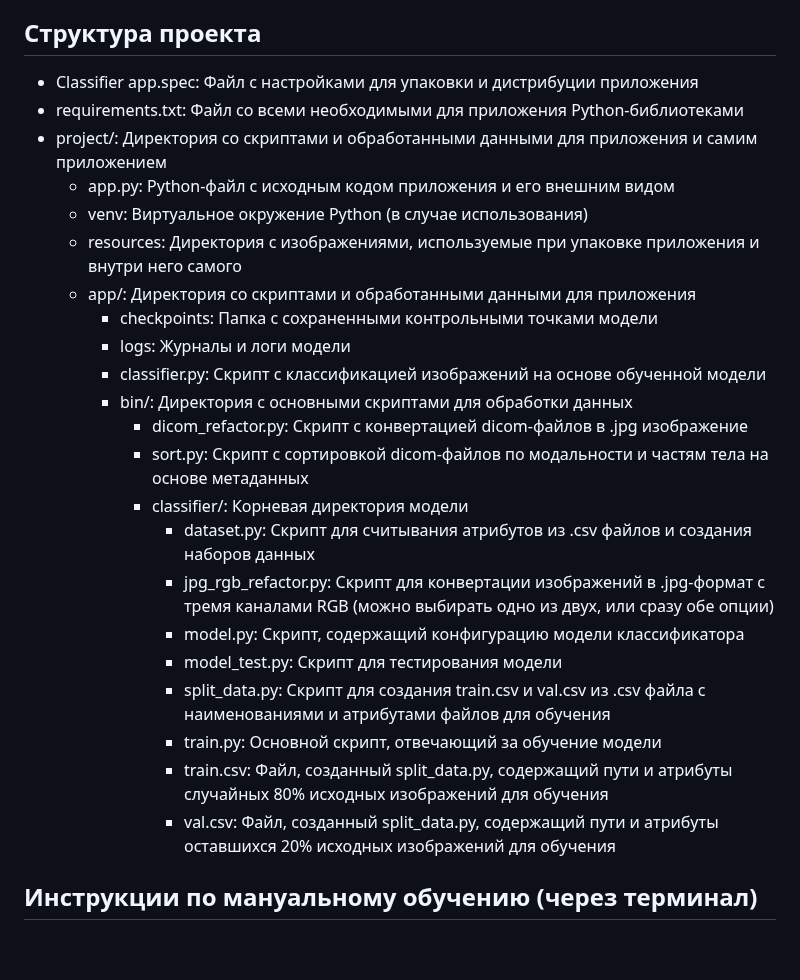
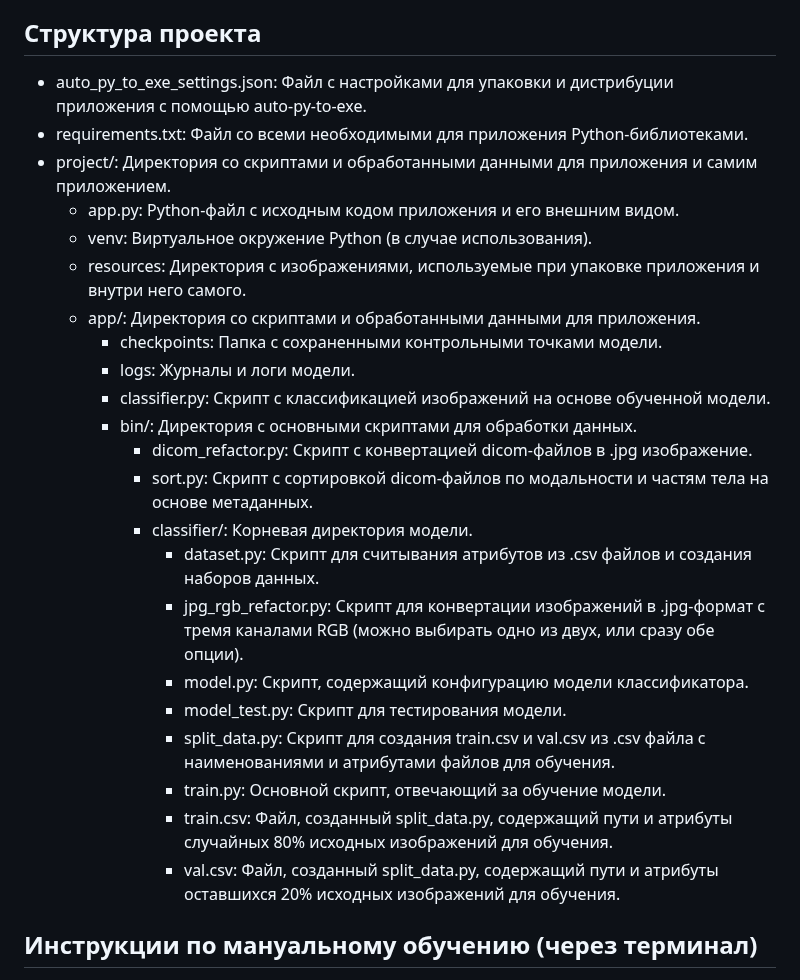
Before and after one commit to StilUSoff/Classifier_of_DICOM_files, a Markdown page: Readme_ru.md, the part around the change. Rendered like a GitHub page; blank space fills up the shorter version.

```diff
--- a/Readme_ru.md
+++ b/Readme_ru.md
@@ -10,28 +10,28 @@
 
 ## Структура проекта
 
-+ Classifier app.spec: Файл с настройками для упаковки и дистрибуции приложения
-+ requirements.txt: Файл со всеми необходимыми для приложения Python-библиотеками
-+ project/: Директория со скриптами и обработанными данными для приложения и самим приложением
-   + app.py: Python-файл с исходным кодом приложения и его внешним видом
-   + venv: Виртуальное окружение Python (в случае использования)
-   + resources: Директория с изображениями, используемые при упаковке приложения и внутри него самого
-   + app/: Директория со скриптами и обработанными данными для приложения
-      + checkpoints: Папка с сохраненными контрольными точками модели
-      + logs: Журналы и логи модели
-      + classifier.py: Скрипт с классификацией изображений на основе обученной модели
-      + bin/: Директория с основными скриптами для обработки данных
-         + dicom_refactor.py: Скрипт с конвертацией dicom-файлов в .jpg изображение
-         + sort.py: Скрипт с сортировкой dicom-файлов по модальности и частям тела на основе метаданных
-         + classifier/: Корневая директория модели
-            + dataset.py: Скрипт для считывания атрибутов из .csv файлов и создания наборов данных
-            + jpg_rgb_refactor.py: Скрипт для конвертации изображений в .jpg-формат с тремя каналами RGB (можно выбирать одно из двух, или сразу обе опции)
-            + model.py: Скрипт, содержащий конфигурацию модели классификатора
-            + model_test.py: Скрипт для тестирования модели
-            + split_data.py: Скрипт для создания train.csv и val.csv из .csv файла с наименованиями и атрибутами файлов для обучения
-            + train.py: Основной скрипт, отвечающий за обучение модели
-            + train.csv: Файл, созданный split_data.py, содержащий пути и атрибуты случайных 80% исходных изображений для обучения
-            + val.csv: Файл, созданный split_data.py, содержащий пути и атрибуты оставшихся 20% исходных изображений для обучения
++ auto_py_to_exe_settings.json: Файл с настройками для упаковки и дистрибуции приложения с помощью auto-py-to-exe.
++ requirements.txt: Файл со всеми необходимыми для приложения Python-библиотеками.
++ project/: Директория со скриптами и обработанными данными для приложения и самим приложением.
+   + app.py: Python-файл с исходным кодом приложения и его внешним видом.
+   + venv: Виртуальное окружение Python (в случае использования).
+   + resources: Директория с изображениями, используемые при упаковке приложения и внутри него самого.
+   + app/: Директория со скриптами и обработанными данными для приложения.
+      + checkpoints: Папка с сохраненными контрольными точками модели.
+      + logs: Журналы и логи модели.
+      + classifier.py: Скрипт с классификацией изображений на основе обученной модели.
+      + bin/: Директория с основными скриптами для обработки данных.
+         + dicom_refactor.py: Скрипт с конвертацией dicom-файлов в .jpg изображение.
+         + sort.py: Скрипт с сортировкой dicom-файлов по модальности и частям тела на основе метаданных.
+         + classifier/: Корневая директория модели.
+            + dataset.py: Скрипт для считывания атрибутов из .csv файлов и создания наборов данных.
+            + jpg_rgb_refactor.py: Скрипт для конвертации изображений в .jpg-формат с тремя каналами RGB (можно выбирать одно из двух, или сразу обе опции).
+            + model.py: Скрипт, содержащий конфигурацию модели классификатора.
+            + model_test.py: Скрипт для тестирования модели.
+            + split_data.py: Скрипт для создания train.csv и val.csv из .csv файла с наименованиями и атрибутами файлов для обучения.
+            + train.py: Основной скрипт, отвечающий за обучение модели.
+            + train.csv: Файл, созданный split_data.py, содержащий пути и атрибуты случайных 80% исходных изображений для обучения.
+            + val.csv: Файл, созданный split_data.py, содержащий пути и атрибуты оставшихся 20% исходных изображений для обучения.
 
 ## Инструкции по мануальному обучению (через терминал)
 
```
Also changed, not shown: Readme.md (+2 -2 lines).
